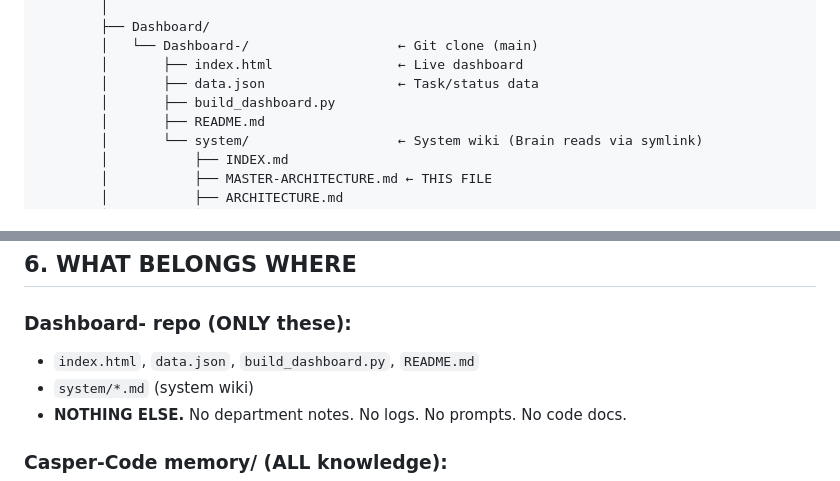
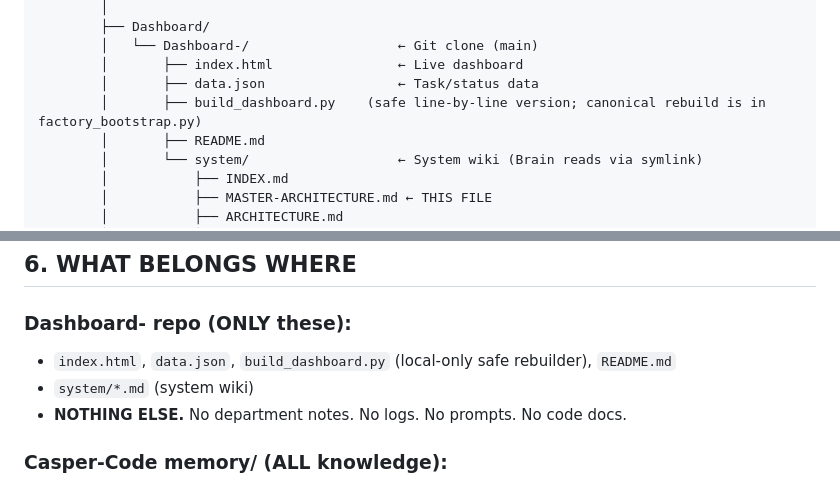
Before and after one commit to oatarabay-app-link/Dashboard-, a Markdown page: system/MASTER-ARCHITECTURE.md, 2 parts joined by grey strips. Drawn GitHub-style.

Commit message:
docs: clarify build_dashboard.py is local-only safe version, canonical is factory_bootstrap

```diff
--- a/system/MASTER-ARCHITECTURE.md
+++ b/system/MASTER-ARCHITECTURE.md
@@ -74,7 +74,7 @@ Dropbox/
         │   └── Dashboard-/                   ← Git clone (main)
         │       ├── index.html                ← Live dashboard
         │       ├── data.json                 ← Task/status data
-        │       ├── build_dashboard.py
+        │       ├── build_dashboard.py    (safe line-by-line version; canonical rebuild is in factory_bootstrap.py)
         │       ├── README.md
         │       └── system/                   ← System wiki (Brain reads via symlink)
         │           ├── INDEX.md
@@ -187,7 +187,7 @@ session_start.py
 ## 6. WHAT BELONGS WHERE
 
 ### Dashboard- repo (ONLY these):
-- `index.html`, `data.json`, `build_dashboard.py`, `README.md`
+- `index.html`, `data.json`, `build_dashboard.py` (local-only safe rebuilder), `README.md`
 - `system/*.md` (system wiki)
 - **NOTHING ELSE.** No department notes. No logs. No prompts. No code docs.
 
```
